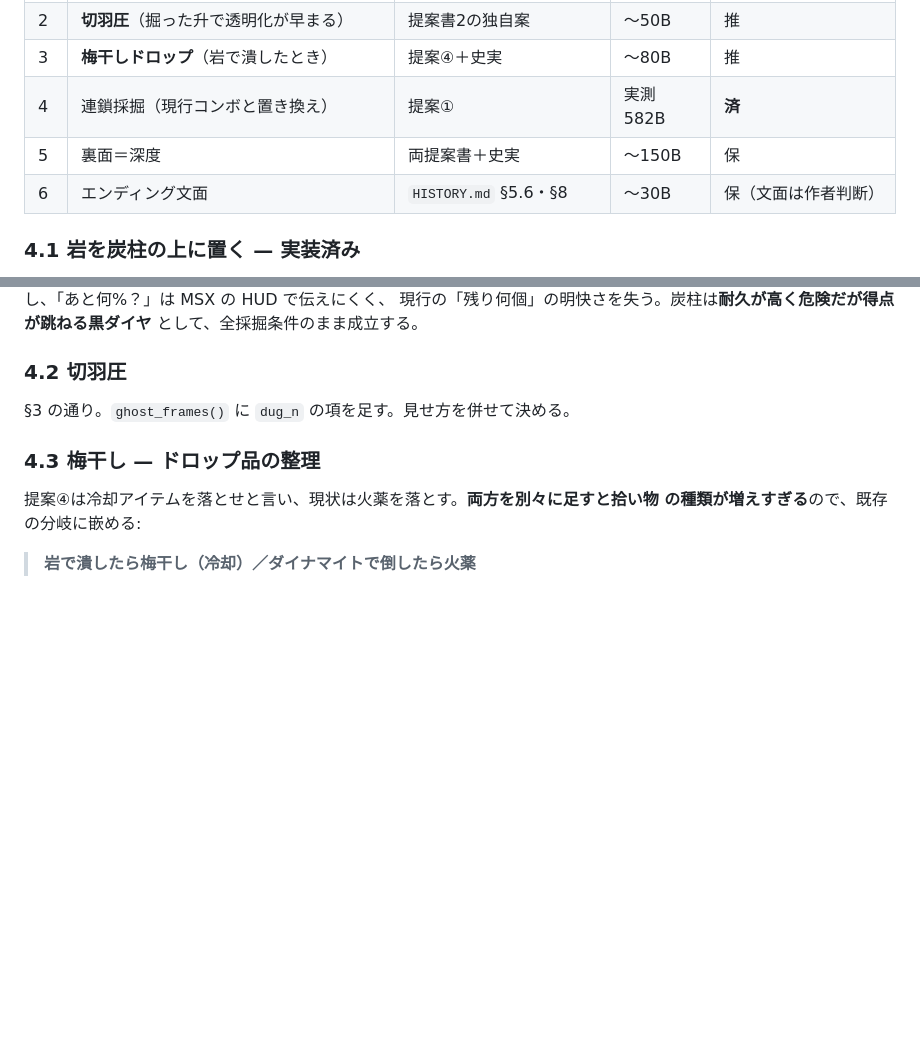
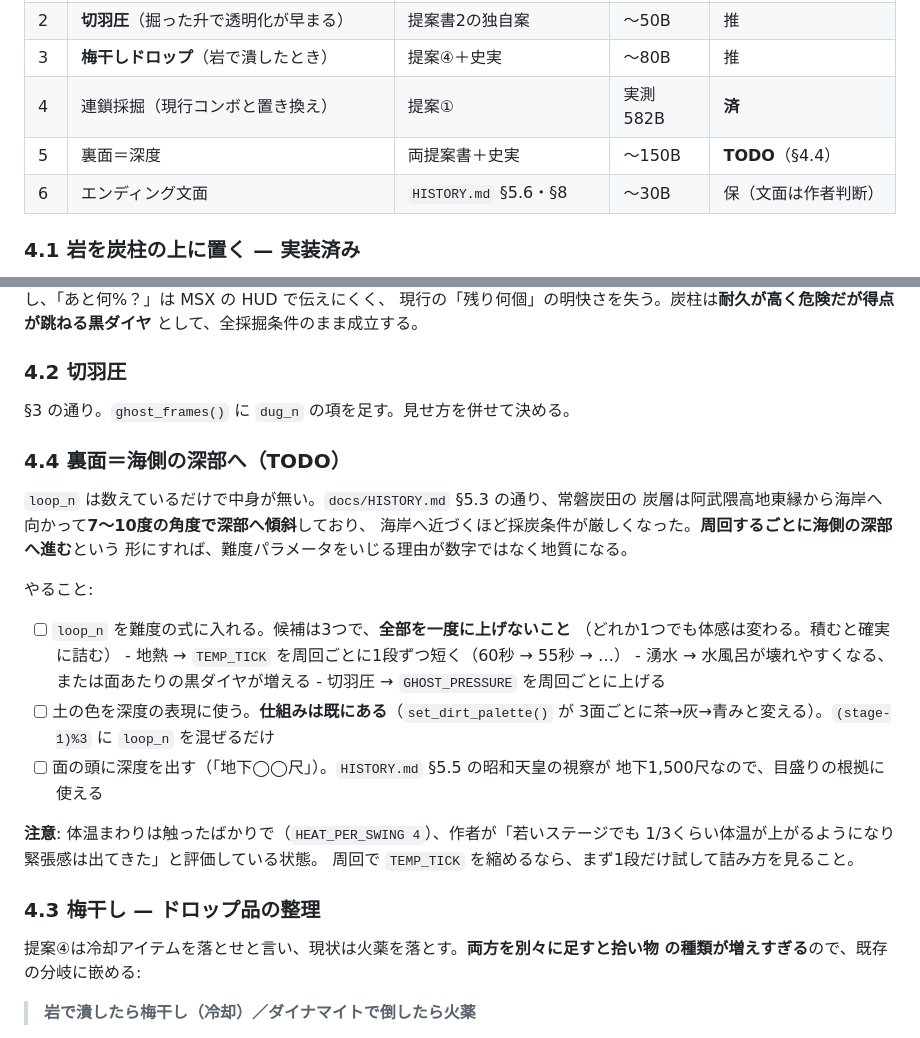
Before and after one commit to suzuki-black/SakiyamaBlast, a Markdown page: docs/DESIGN_PROPOSALS.md, 2 parts joined by grey strips. GitHub-like rendering; blank space fills up the shorter version.

Commit message:
docs: 裏面＝海側の深部へ を TODO として書き出した
DESIGN_PROPOSALS §4.4。loop_n は数えているだけで中身が無い。常磐炭田の炭層が
海岸へ向かって7〜10度で深部へ傾斜している史実 (HISTORY.md §5.3) を使い、
周回するごとに深部へ進む形にする。難度をいじる理由が数字ではなく地質になる。

候補は 地熱 (TEMP_TICK) / 湧水 / 切羽圧 の3つだが、全部を一度に上げると詰むので
どれか1つずつ試すこと、と注意を書いた。とくに体温は HEAT_PER_SWING 4 にした
ばかりで作者の評価も出ている状態なので、TEMP_TICK を縮めるなら1段だけから。

土の色による深度表現は set_dirt_palette() の仕組みが既にあり、(stage-1)%3 に
loop_n を混ぜるだけで済む。

Co-Authored-By: Claude Opus 5 <noreply@anthropic.com

```diff
--- a/docs/DESIGN_PROPOSALS.md
+++ b/docs/DESIGN_PROPOSALS.md
@@ -233,7 +233,7 @@ Dig Dug 準拠の「真下が掘れたら落ちる／真下に居る間は落ち
 | 2 | **切羽圧**（掘った升で透明化が早まる） | 提案書2の独自案 | 〜50B | 推 |
 | 3 | **梅干しドロップ**（岩で潰したとき） | 提案④＋史実 | 〜80B | 推 |
 | 4 | 連鎖採掘（現行コンボと置き換え） | 提案① | 実測582B | **済** |
-| 5 | 裏面＝深度 | 両提案書＋史実 | 〜150B | 保 |
+| 5 | 裏面＝深度 | 両提案書＋史実 | 〜150B | **TODO**（§4.4） |
 | 6 | エンディング文面 | `HISTORY.md` §5.6・§8 | 〜30B | 保（文面は作者判断） |
 
 ### 4.1 岩を炭柱の上に置く — 実装済み
@@ -262,6 +262,29 @@ Dig Dug 準拠の「真下が掘れたら落ちる／真下に居る間は落ち
 ### 4.2 切羽圧
 
 §3 の通り。`ghost_frames()` に `dug_n` の項を足す。見せ方を併せて決める。
+
+### 4.4 裏面＝海側の深部へ（TODO）
+
+`loop_n` は数えているだけで中身が無い。`docs/HISTORY.md` §5.3 の通り、常磐炭田の
+炭層は阿武隈高地東縁から海岸へ向かって**7〜10度の角度で深部へ傾斜**しており、
+海岸へ近づくほど採炭条件が厳しくなった。**周回するごとに海側の深部へ進む**という
+形にすれば、難度パラメータをいじる理由が数字ではなく地質になる。
+
+やること:
+
+- [ ] `loop_n` を難度の式に入れる。候補は3つで、**全部を一度に上げないこと**
+      （どれか1つでも体感は変わる。積むと確実に詰む）
+      - 地熱 → `TEMP_TICK` を周回ごとに1段ずつ短く（60秒 → 55秒 → …）
+      - 湧水 → 水風呂が壊れやすくなる、または面あたりの黒ダイヤが増える
+      - 切羽圧 → `GHOST_PRESSURE` を周回ごとに上げる
+- [ ] 土の色を深度の表現に使う。**仕組みは既にある**（`set_dirt_palette()` が
+      3面ごとに茶→灰→青みと変える）。`(stage-1)%3` に `loop_n` を混ぜるだけ
+- [ ] 面の頭に深度を出す（「地下◯◯尺」）。`HISTORY.md` §5.5 の昭和天皇の視察が
+      地下1,500尺なので、目盛りの根拠に使える
+
+**注意**: 体温まわりは触ったばかりで（`HEAT_PER_SWING 4`）、作者が「若いステージでも
+1/3くらい体温が上がるようになり緊張感は出てきた」と評価している状態。
+周回で `TEMP_TICK` を縮めるなら、まず1段だけ試して詰み方を見ること。
 
 ### 4.3 梅干し — ドロップ品の整理
 
```
